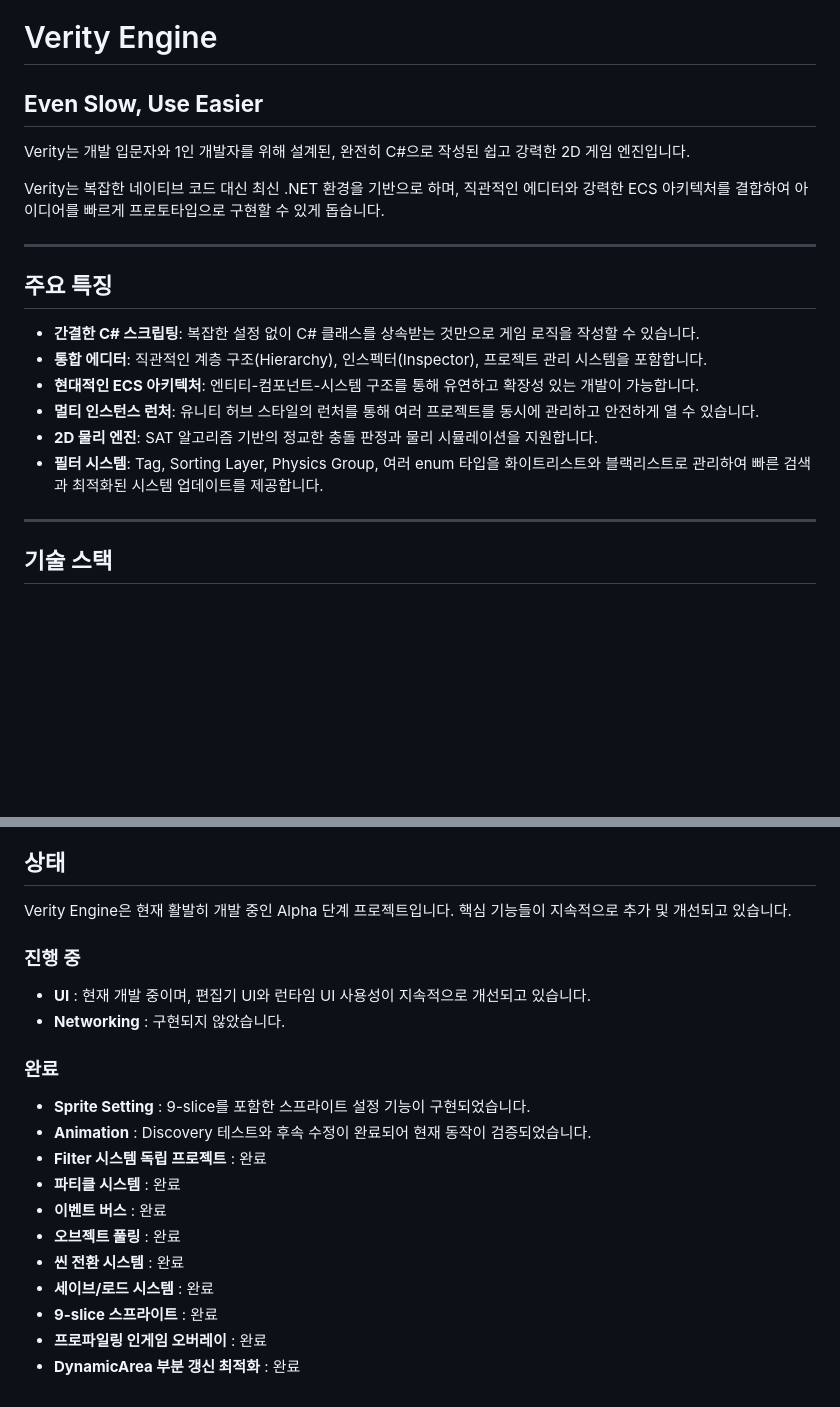
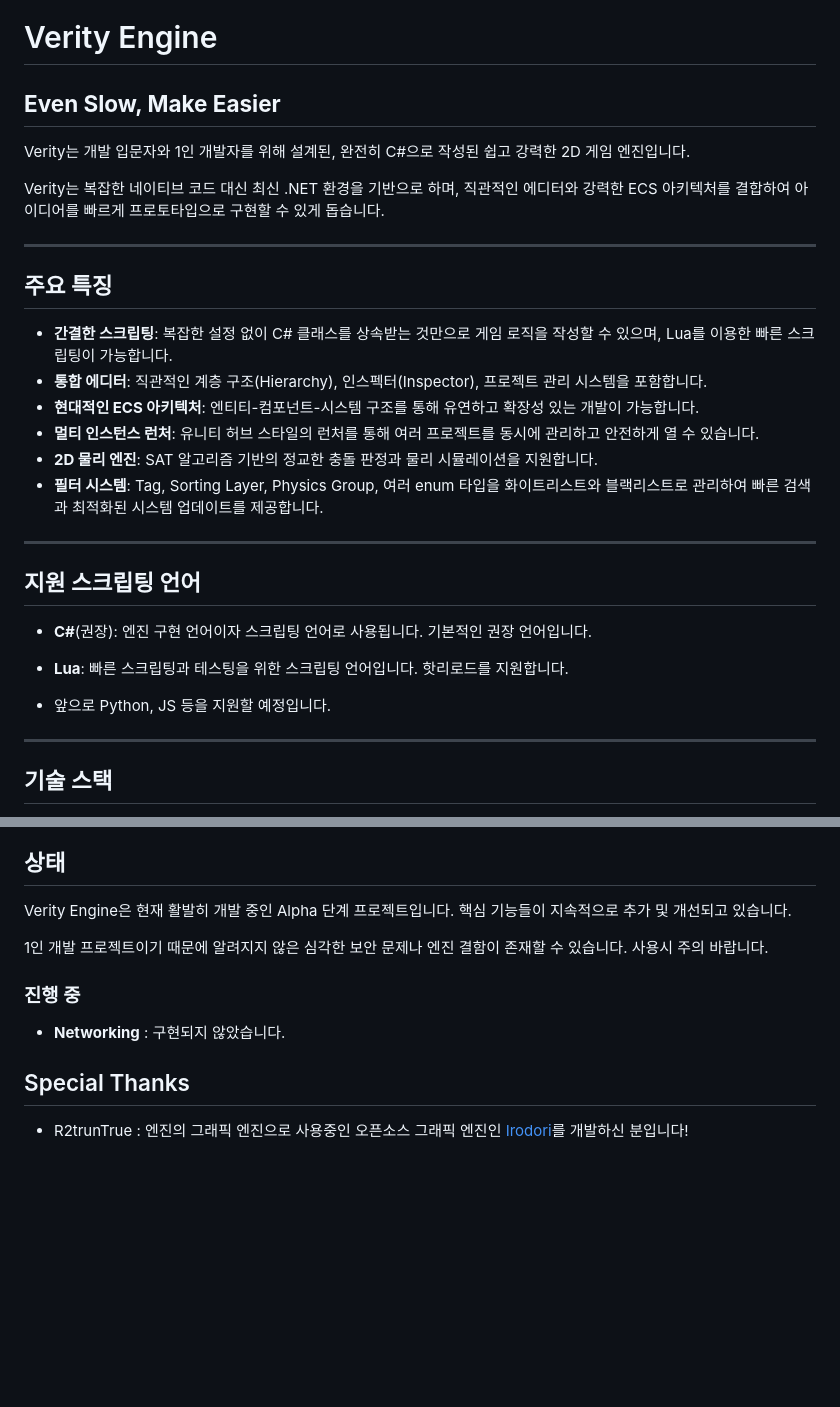
Before and after one commit to MonoBhvr/Verity, a Markdown page: README.md, 2 parts joined by grey strips. Drawn GitHub-style; blank space fills up the shorter version.

```diff
--- a/README.md
+++ b/README.md
@@ -1,6 +1,6 @@
 # Verity Engine
 
-## **Even Slow, Use Easier**
+## **Even Slow, Make Easier**
 Verity는 개발 입문자와 1인 개발자를 위해 설계된, 완전히 C#으로 작성된 쉽고 강력한 2D 게임 엔진입니다.
 
 Verity는 복잡한 네이티브 코드 대신 최신 .NET 환경을 기반으로 하며, 직관적인 에디터와 강력한 ECS 아키텍처를 결합하여 아이디어를 빠르게 프로토타입으로 구현할 수 있게 돕습니다.
@@ -9,7 +9,7 @@ Verity는 복잡한 네이티브 코드 대신 최신 .NET 환경을 기반으
 
 ## 주요 특징
 
--   **간결한 C# 스크립팅**: 복잡한 설정 없이 C# 클래스를 상속받는 것만으로 게임 로직을 작성할 수 있습니다.
+-   **간결한 스크립팅**: 복잡한 설정 없이 C# 클래스를 상속받는 것만으로 게임 로직을 작성할 수 있으며, Lua를 이용한 빠른 스크립팅이 가능합니다.
 -   **통합 에디터**: 직관적인 계층 구조(Hierarchy), 인스펙터(Inspector), 프로젝트 관리 시스템을 포함합니다.
 -   **현대적인 ECS 아키텍처**: 엔티티-컴포넌트-시스템 구조를 통해 유연하고 확장성 있는 개발이 가능합니다.
 -   **멀티 인스턴스 런처**: 유니티 허브 스타일의 런처를 통해 여러 프로젝트를 동시에 관리하고 안전하게 열 수 있습니다.
@@ -17,6 +17,13 @@ Verity는 복잡한 네이티브 코드 대신 최신 .NET 환경을 기반으
 -   **필터 시스템**: Tag, Sorting Layer, Physics Group, 여러 enum 타입을 화이트리스트와 블랙리스트로 관리하여 빠른 검색과 최적화된 시스템 업데이트를 제공합니다.
 
 ---
+## 지원 스크립팅 언어
+- **C#**(권장): 엔진 구현 언어이자 스크립팅 언어로 사용됩니다. 기본적인 권장 언어입니다.
+- **Lua**: 빠른 스크립팅과 테스팅을 위한 스크립팅 언어입니다. 핫리로드를 지원합니다.
+
+
+- 앞으로 Python, JS 등을 지원할 예정입니다.
+---
 
 ## 기술 스택
 
@@ -91,19 +98,10 @@ dotnet run --project Editor/Verity.Editor.App/Verity.Editor.App.csproj
 ## 상태
 
 Verity Engine은 현재 활발히 개발 중인 Alpha 단계 프로젝트입니다. 핵심 기능들이 지속적으로 추가 및 개선되고 있습니다.
+
+1인 개발 프로젝트이기 때문에 알려지지 않은 심각한 보안 문제나 엔진 결함이 존재할 수 있습니다. 사용시 주의 바랍니다.
 ### 진행 중
-- **UI** : 현재 개발 중이며, 편집기 UI와 런타임 UI 사용성이 지속적으로 개선되고 있습니다.
 - **Networking** : 구현되지 않았습니다.
 
-### 완료
-- **Sprite Setting** : 9-slice를 포함한 스프라이트 설정 기능이 구현되었습니다.
-- **Animation** : Discovery 테스트와 후속 수정이 완료되어 현재 동작이 검증되었습니다.
-- **Filter 시스템 독립 프로젝트** : 완료
-- **파티클 시스템** : 완료
-- **이벤트 버스** : 완료
-- **오브젝트 풀링** : 완료
-- **씬 전환 시스템** : 완료
-- **세이브/로드 시스템** : 완료
-- **9-slice 스프라이트** : 완료
-- **프로파일링 인게임 오버레이** : 완료
-- **DynamicArea 부분 갱신 최적화** : 완료
+## Special Thanks
+- R2trunTrue : 엔진의 그래픽 엔진으로 사용중인 오픈소스 그래픽 엔진인 [Irodori](https://github.com/R2turnTrue/irodori)를 개발하신 분입니다!
```
Also changed, not shown: other parts of README.md (+1 -1 lines).
